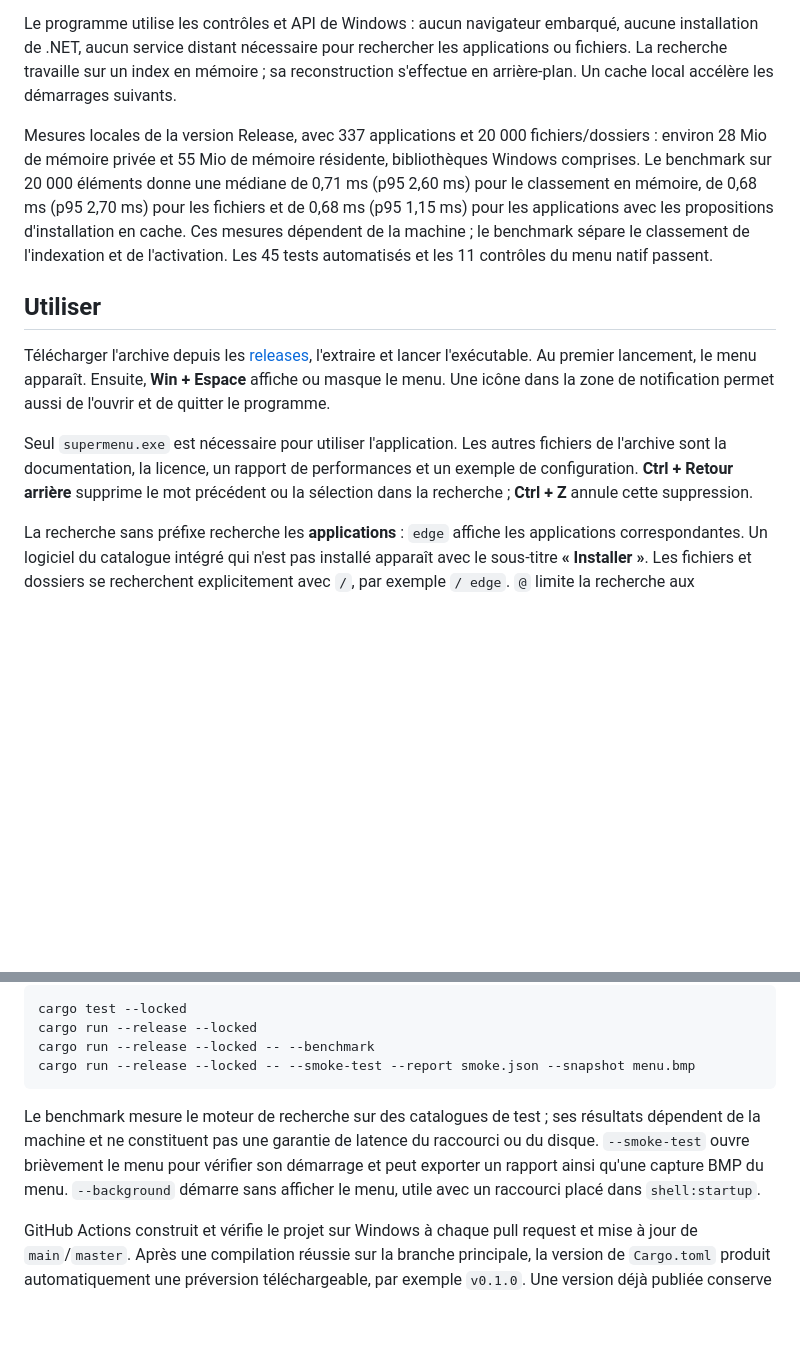
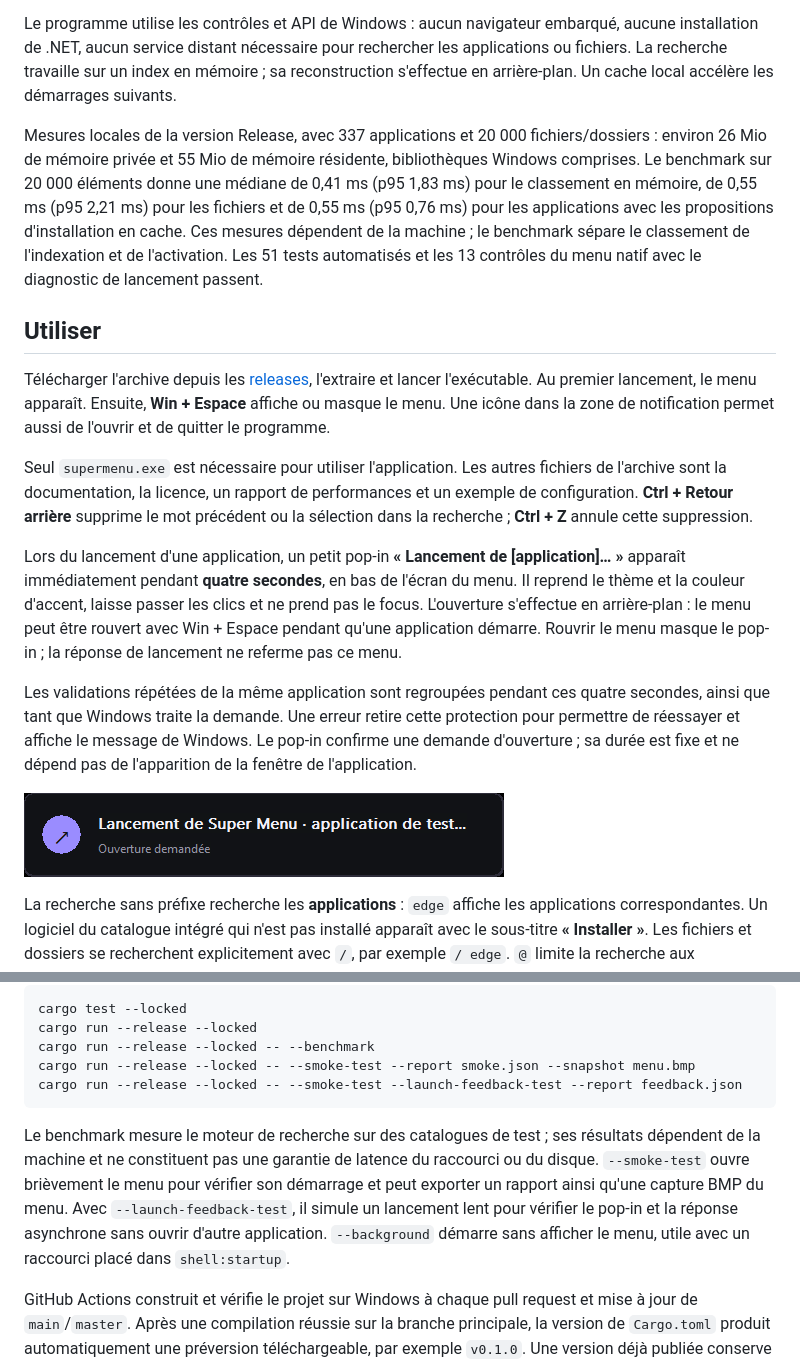
Before and after one commit to roukmoute/SuperMenu, a Markdown page: README.md, 2 parts joined by grey strips. GitHub-like rendering; pictures changed too: docs/launch.png (added); blank space fills up the shorter version.

````diff
--- a/README.md
+++ b/README.md
@@ -8,13 +8,19 @@ Windows 10 et 11, x64. L'exécutable autonome fait **environ 1 Mio** ; sa taille
 
 Le programme utilise les contrôles et API de Windows : aucun navigateur embarqué, aucune installation de .NET, aucun service distant nécessaire pour rechercher les applications ou fichiers. La recherche travaille sur un index en mémoire ; sa reconstruction s'effectue en arrière-plan. Un cache local accélère les démarrages suivants.
 
-Mesures locales de la version Release, avec 337 applications et 20 000 fichiers/dossiers : environ 28 Mio de mémoire privée et 55 Mio de mémoire résidente, bibliothèques Windows comprises. Le benchmark sur 20 000 éléments donne une médiane de 0,71 ms (p95 2,60 ms) pour le classement en mémoire, de 0,68 ms (p95 2,70 ms) pour les fichiers et de 0,68 ms (p95 1,15 ms) pour les applications avec les propositions d'installation en cache. Ces mesures dépendent de la machine ; le benchmark sépare le classement de l'indexation et de l'activation. Les 45 tests automatisés et les 11 contrôles du menu natif passent.
+Mesures locales de la version Release, avec 337 applications et 20 000 fichiers/dossiers : environ 26 Mio de mémoire privée et 55 Mio de mémoire résidente, bibliothèques Windows comprises. Le benchmark sur 20 000 éléments donne une médiane de 0,41 ms (p95 1,83 ms) pour le classement en mémoire, de 0,55 ms (p95 2,21 ms) pour les fichiers et de 0,55 ms (p95 0,76 ms) pour les applications avec les propositions d'installation en cache. Ces mesures dépendent de la machine ; le benchmark sépare le classement de l'indexation et de l'activation. Les 51 tests automatisés et les 13 contrôles du menu natif avec le diagnostic de lancement passent.
 
 ## Utiliser
 
 Télécharger l'archive depuis les [releases](https://github.com/roukmoute/SuperMenu/releases), l'extraire et lancer l'exécutable. Au premier lancement, le menu apparaît. Ensuite, **Win + Espace** affiche ou masque le menu. Une icône dans la zone de notification permet aussi de l'ouvrir et de quitter le programme.
 
 Seul `supermenu.exe` est nécessaire pour utiliser l'application. Les autres fichiers de l'archive sont la documentation, la licence, un rapport de performances et un exemple de configuration. **Ctrl + Retour arrière** supprime le mot précédent ou la sélection dans la recherche ; **Ctrl + Z** annule cette suppression.
+
+Lors du lancement d'une application, un petit pop-in **« Lancement de [application]… »** apparaît immédiatement pendant **quatre secondes**, en bas de l'écran du menu. Il reprend le thème et la couleur d'accent, laisse passer les clics et ne prend pas le focus. L'ouverture s'effectue en arrière-plan : le menu peut être rouvert avec Win + Espace pendant qu'une application démarre. Rouvrir le menu masque le pop-in ; la réponse de lancement ne referme pas ce menu.
+
+Les validations répétées de la même application sont regroupées pendant ces quatre secondes, ainsi que tant que Windows traite la demande. Une erreur retire cette protection pour permettre de réessayer et affiche le message de Windows. Le pop-in confirme une demande d'ouverture ; sa durée est fixe et ne dépend pas de l'apparition de la fenêtre de l'application.
+
+![Confirmation de lancement](docs/launch.png)
 
 La recherche sans préfixe recherche les **applications** : `edge` affiche les applications correspondantes. Un logiciel du catalogue intégré qui n'est pas installé apparaît avec le sous-titre **« Installer »**. Les fichiers et dossiers se recherchent explicitement avec `/`, par exemple `/ edge`. `@` limite la recherche aux applications déjà installées ; `+` affiche uniquement les logiciels à installer. L'onglet « Accueil » revient au menu des fournisseurs.
 
@@ -78,8 +84,9 @@ cargo test --locked
 cargo run --release --locked
 cargo run --release --locked -- --benchmark
 cargo run --release --locked -- --smoke-test --report smoke.json --snapshot menu.bmp
+cargo run --release --locked -- --smoke-test --launch-feedback-test --report feedback.json
 ```
 
-Le benchmark mesure le moteur de recherche sur des catalogues de test ; ses résultats dépendent de la machine et ne constituent pas une garantie de latence du raccourci ou du disque. `--smoke-test` ouvre brièvement le menu pour vérifier son démarrage et peut exporter un rapport ainsi qu'une capture BMP du menu. `--background` démarre sans afficher le menu, utile avec un raccourci placé dans `shell:startup`.
+Le benchmark mesure le moteur de recherche sur des catalogues de test ; ses résultats dépendent de la machine et ne constituent pas une garantie de latence du raccourci ou du disque. `--smoke-test` ouvre brièvement le menu pour vérifier son démarrage et peut exporter un rapport ainsi qu'une capture BMP du menu. Avec `--launch-feedback-test`, il simule un lancement lent pour vérifier le pop-in et la réponse asynchrone sans ouvrir d'autre application. `--background` démarre sans afficher le menu, utile avec un raccourci placé dans `shell:startup`.
 
 GitHub Actions construit et vérifie le projet sur Windows à chaque pull request et mise à jour de `main`/`master`. Après une compilation réussie sur la branche principale, la version de `Cargo.toml` produit automatiquement une préversion téléchargeable, par exemple `v0.1.0`. Une version déjà publiée conserve son archive ; augmenter la version du paquet pour publier une nouvelle préversion. Un tag `v*` produit une release standard si cette version n'existe pas encore. Le code est sous [licence MIT](LICENSE) ; aucune portion du code de Walker n'a été copiée.
````
Also changed, not shown: 7 other files.
